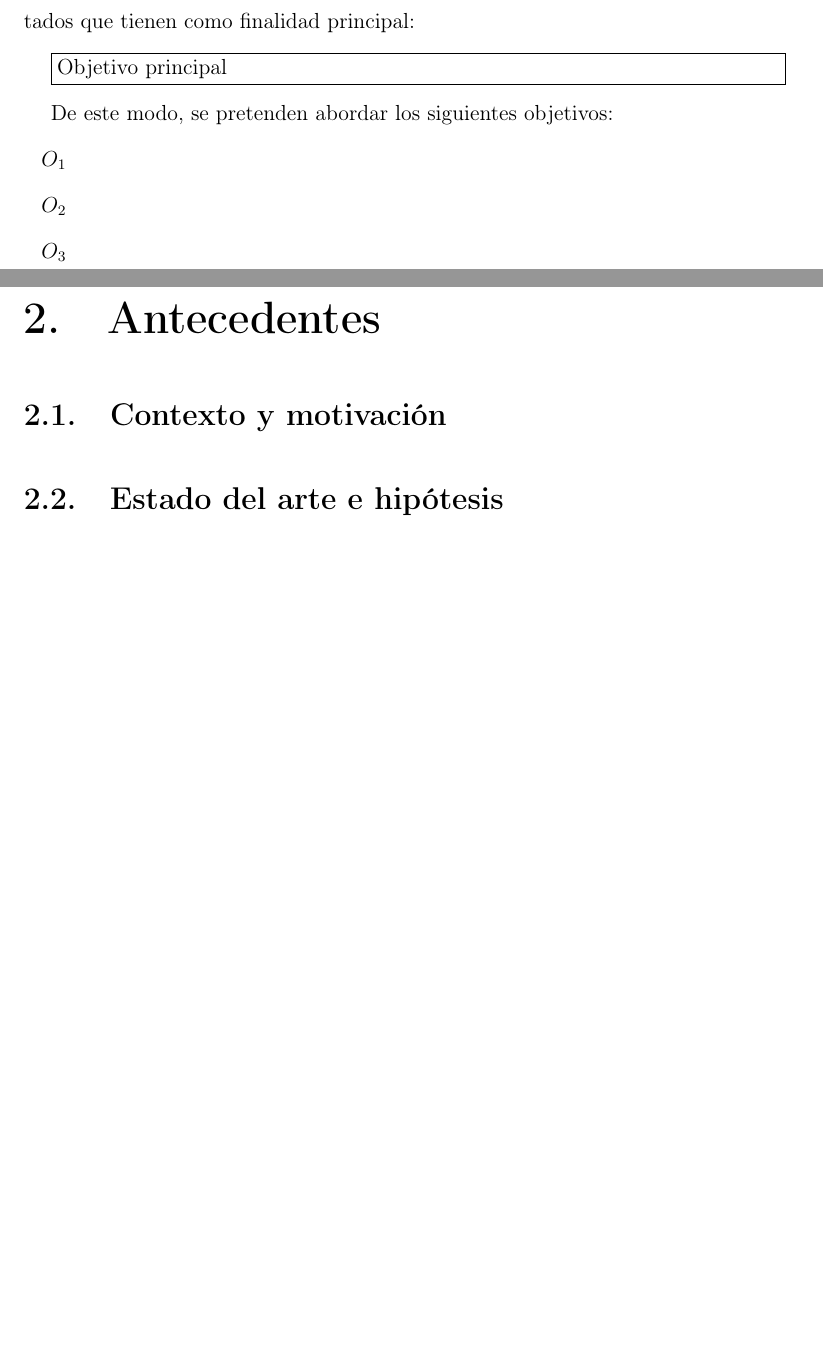
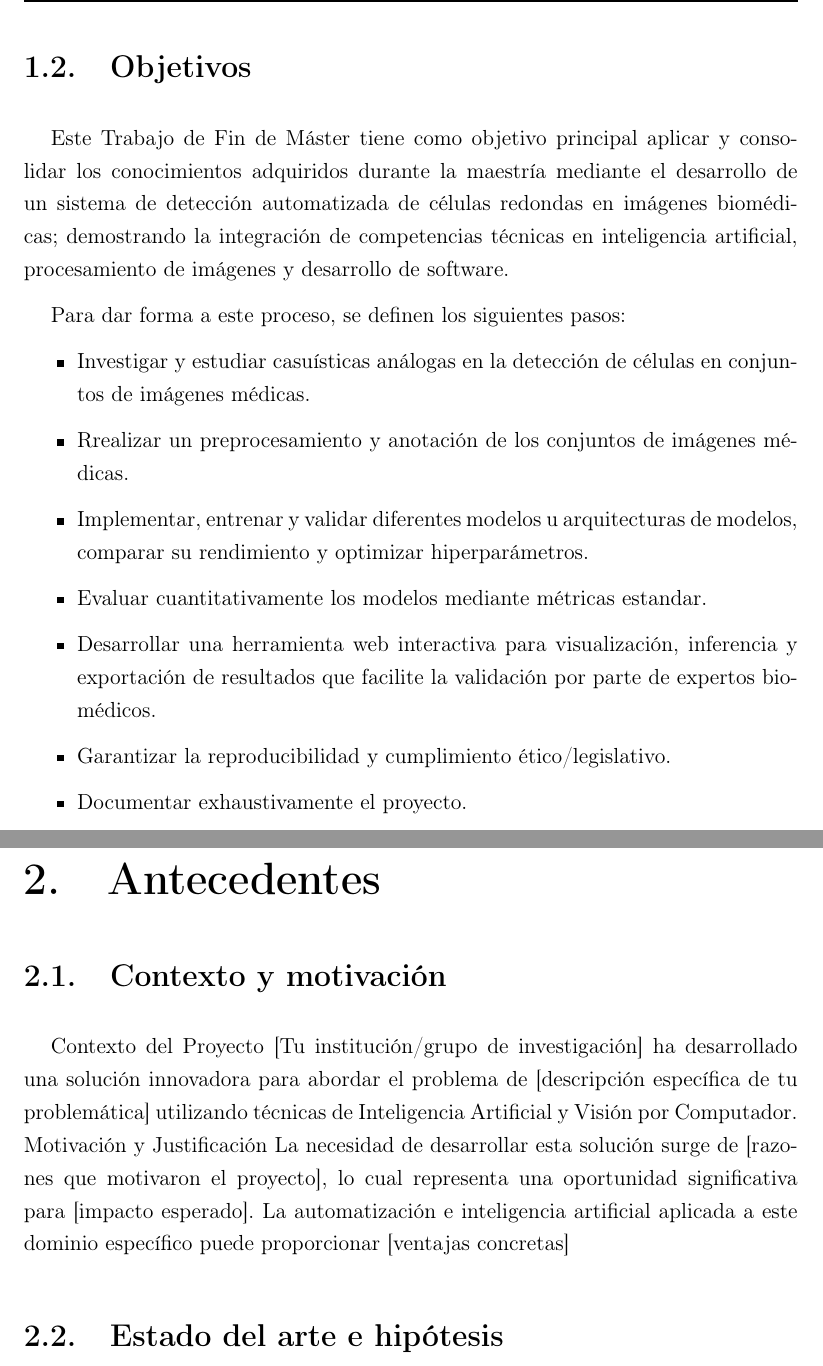
Before and after one commit to AigarciabFabero/TFM, a LaTeX thesis (05.MemoriaFinalTrabajo/Plantilla_TFM_MURIA/Principal.tex): two parts of pages 10 and 11 of 34 before the commit and two parts of pages 11 and 12 of 36 after it, joined at a grey line, cut at the place of the change, the shorter picture padded with empty space. Compiled offline with pdfLaTeX.

Commit message:
[Latex] Introducción y objetivos

```diff
--- a/05.MemoriaFinalTrabajo/Plantilla_TFM_MURIA/Principal.tex
+++ b/05.MemoriaFinalTrabajo/Plantilla_TFM_MURIA/Principal.tex
@@ -236,24 +260,29 @@
 \section{Objetivos}
+\label{sec:Objetivos}
 
-En este Trabajo de Fin de Máster, se plantean una serie de objetivos interconectados que tienen como finalidad principal:
+Este Trabajo de Fin de Máster tiene como objetivo principal aplicar y consolidar los conocimientos adquiridos durante la maestría mediante el desarrollo de un sistema de detección automatizada de células redondas en imágenes biomédicas;
+demostrando la integración de competencias técnicas en inteligencia artificial, procesamiento de imágenes y desarrollo de software.
 
-\fbox{\begin{minipage}{14cm}
-Objetivo principal
-\end{minipage}}
-
-De este modo, se pretenden abordar los siguientes objetivos:
+Para dar forma a este proceso, se definen los siguientes pasos:
 
 \begin{itemize}
+  \item Investigar y estudiar casuísticas análogas en la detección de células en conjuntos de imágenes médicas.
+  \item Rrealizar un preprocesamiento y anotación de los conjuntos de imágenes médicas.
+  \item Implementar, entrenar y validar diferentes modelos u arquitecturas de modelos, comparar su rendimiento y optimizar hiperparámetros.
+  \item Evaluar cuantitativamente los modelos mediante métricas estandar.
+  \item Desarrollar una herramienta web interactiva para visualización, inferencia y exportación de resultados que facilite la validación por parte de expertos biomédicos.
+  \item Garantizar la reproducibilidad y cumplimiento ético/legislativo.
+  \item Documentar exhaustivamente el proyecto.
+\end{itemize}
 
 
-    \item[$O_1$]
+\chapter{Antecedentes} %%%%%%%%%%%%%%%%%%%%%%%%%%%%%%%%%%%%%%%%%%%%%%%%%%%%%%%
+\label{Antecedentes}
+\section{Contexto y motivación}
 
-    \item[$O_2$]
-
-    \item[$O_3$]
-\end{itemize}
-
-%%%%%%%%%%%%%%%%%%%%%%%%%%%%%%%%%%%%%%%%%%%%%%%%%%%%%%%%%%%%%%%%%%%%%%%%%%%%%%%%%%%%%%%%%%%%%%%%%%%%%%%%%%%%%%%%%%%%%%%%%%%
-\chapter{Antecedentes}
-\section{Contexto y motivación}
+Contexto del Proyecto
+[Tu institución/grupo de investigación] ha desarrollado una solución innovadora para abordar el problema de [descripción específica de tu problemática] utilizando técnicas de Inteligencia Artificial y Visión por Computador.
+Motivación y Justificación
+La necesidad de desarrollar esta solución surge de [razones que motivaron el proyecto], lo cual representa una oportunidad significativa para [impacto esperado]. La automatización e inteligencia artificial aplicada a este dominio específico puede proporcionar [ventajas concretas]
+\label{sec:Contexto y motivación}
 \section{Estado del arte e hipótesis}
```
Also changed, not shown: 05.MemoriaFinalTrabajo/Plantilla_TFM_MURIA/Principal.tex (73 more changed lines), 2 other files.
